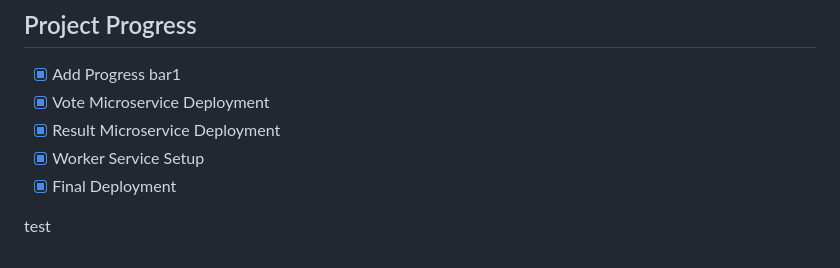
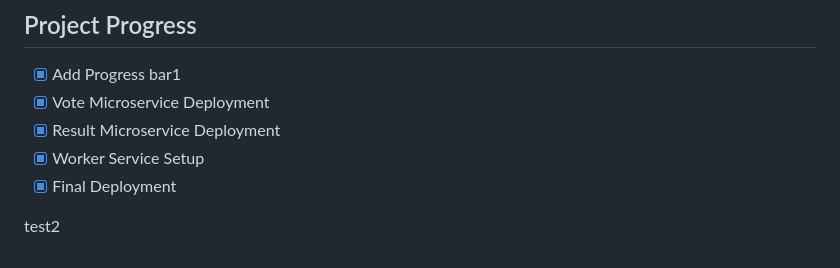
Before and after one commit to yashwanth-yasp/find-your-bias, a Markdown page: README.md, the part around the change. Drawn GitHub-style.

Commit message:
ai-analyzer policy test

```diff
--- a/README.md
+++ b/README.md
@@ -37,4 +37,4 @@ The application is composed of five primary microservices and two data stores, a
 - [x] Worker Service Setup
 - [x] Final Deployment
 
-test
+test2
```
